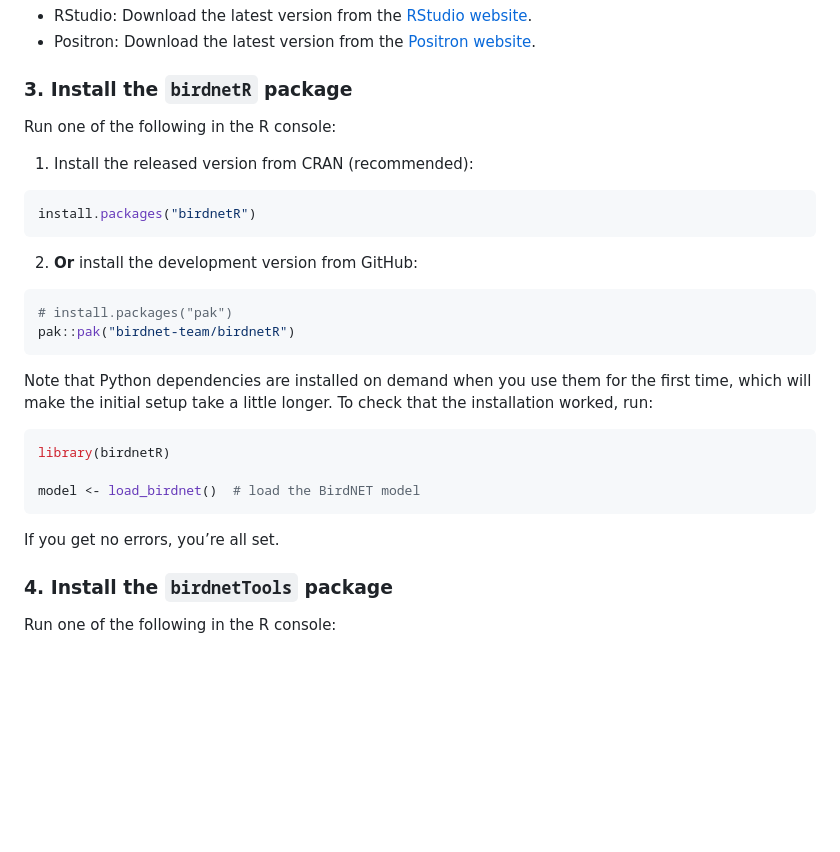
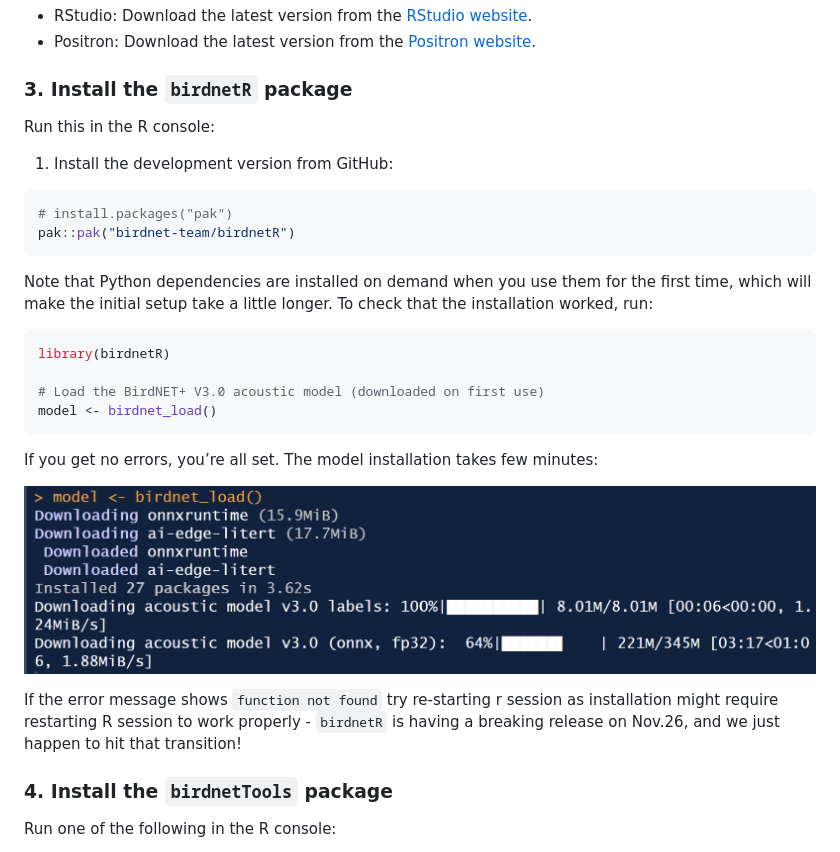
Before and after one commit to SunnyTseng/BirdNET-workshop, a Markdown page: README.md, the part around the change. Drawn GitHub-style; pictures changed too: images/clipboard-1937499926.png (added); blank space fills up the shorter version.

Commit message:
fixed readme and the birdnet_load

````diff
--- a/README.md
+++ b/README.md
@@ -66,15 +66,9 @@ R console. To update, download the latest version from
 
 ### 3. Install the `birdnetR` package
 
-Run one of the following in the R console:
+Run this in the R console:
 
-1.  Install the released version from CRAN (recommended):
-
-``` r
-install.packages("birdnetR")
-```
-
-2.  **Or** install the development version from GitHub:
+1.  Install the development version from GitHub:
 
 ``` r
 # install.packages("pak")
@@ -88,10 +82,19 @@ longer. To check that the installation worked, run:
 ``` r
 library(birdnetR)
 
-model <- load_birdnet()  # load the BirdNET model
+# Load the BirdNET+ V3.0 acoustic model (downloaded on first use)
+model <- birdnet_load()
 ```
 
-If you get no errors, you’re all set.
+If you get no errors, you’re all set. The model installation takes few
+minutes:
+
+![](images/clipboard-1937499926.png)
+
+If the error message shows `function not found` try re-starting r
+session as installation might require restarting R session to work
+properly - `birdnetR` is having a breaking release on Nov.26, and we
+just happen to hit that transition!
 
 ### 4. Install the `birdnetTools` package
 
````
Also changed, not shown: 2 other files.
